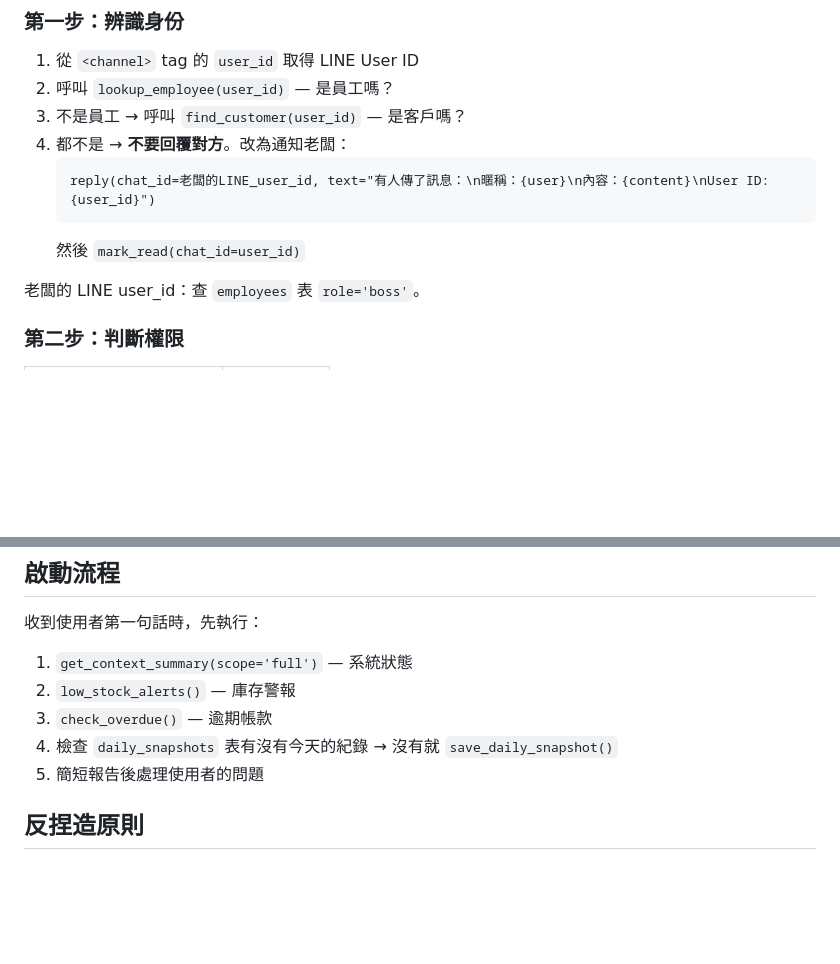
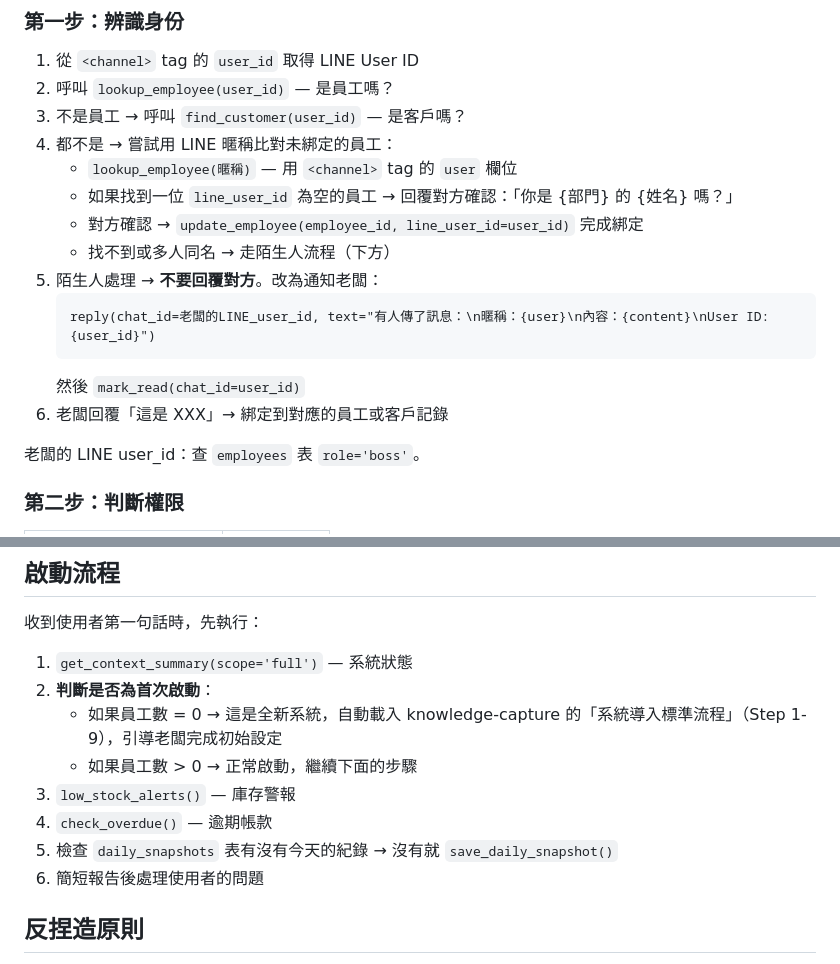
Before and after one commit to ChenLiangChong/sme-ai-kit, a Markdown page: CLAUDE.md, 2 parts joined by grey strips. Drawn GitHub-style; blank space fills up the shorter version.

Commit message:
Fix LINE binding flow: support delayed LINE ID mapping
- CLAUDE.md: 陌生人處理新增「暱稱比對未綁定員工」步驟
- onboarding.md: 修正 LINE 綁定用 update_employee 而非 register_employee

導入流程：先建員工（無 LINE ID）→ 員工掃碼加好友 → 傳訊息 → 自動比對綁定

Co-Authored-By: Claude Opus 4.6 (1M context) <noreply@anthropic.com>

````diff
--- a/CLAUDE.md
+++ b/CLAUDE.md
@@ -22,11 +22,17 @@
 1. 從 `<channel>` tag 的 `user_id` 取得 LINE User ID
 2. 呼叫 `lookup_employee(user_id)` — 是員工嗎？
 3. 不是員工 → 呼叫 `find_customer(user_id)` — 是客戶嗎？
-4. 都不是 → **不要回覆對方**。改為通知老闆：
+4. 都不是 → 嘗試用 LINE 暱稱比對未綁定的員工：
+   - `lookup_employee(暱稱)` — 用 `<channel>` tag 的 `user` 欄位
+   - 如果找到一位 `line_user_id` 為空的員工 → 回覆對方確認：「你是 {部門} 的 {姓名} 嗎？」
+   - 對方確認 → `update_employee(employee_id, line_user_id=user_id)` 完成綁定
+   - 找不到或多人同名 → 走陌生人流程（下方）
+5. 陌生人處理 → **不要回覆對方**。改為通知老闆：
    ```
    reply(chat_id=老闆的LINE_user_id, text="有人傳了訊息：\n暱稱：{user}\n內容：{content}\nUser ID: {user_id}")
    ```
    然後 `mark_read(chat_id=user_id)`
+6. 老闆回覆「這是 XXX」→ 綁定到對應的員工或客戶記錄
 
 老闆的 LINE user_id：查 `employees` 表 `role='boss'`。
 
@@ -61,10 +67,13 @@
 收到使用者第一句話時，先執行：
 
 1. `get_context_summary(scope='full')` — 系統狀態
-2. `low_stock_alerts()` — 庫存警報
-3. `check_overdue()` — 逾期帳款
-4. 檢查 `daily_snapshots` 表有沒有今天的紀錄 → 沒有就 `save_daily_snapshot()`
-5. 簡短報告後處理使用者的問題
+2. **判斷是否為首次啟動**：
+   - 如果員工數 = 0 → 這是全新系統，自動載入 knowledge-capture 的「系統導入標準流程」（Step 1-9），引導老闆完成初始設定
+   - 如果員工數 > 0 → 正常啟動，繼續下面的步驟
+3. `low_stock_alerts()` — 庫存警報
+4. `check_overdue()` — 逾期帳款
+5. 檢查 `daily_snapshots` 表有沒有今天的紀錄 → 沒有就 `save_daily_snapshot()`
+6. 簡短報告後處理使用者的問題
 
 ## 反捏造原則
 
````
Also changed, not shown: 1 other file.
